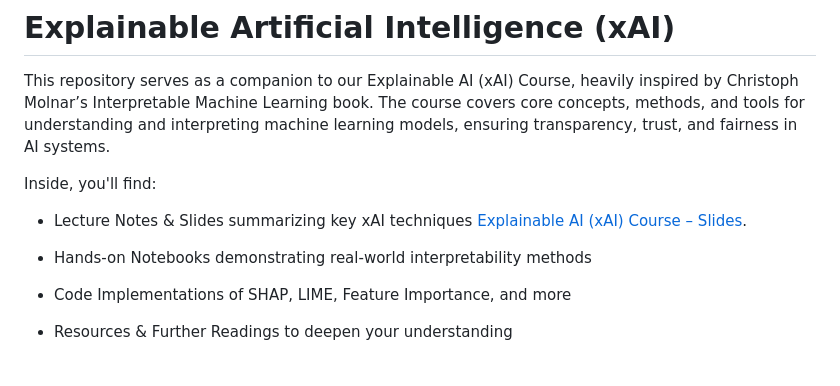
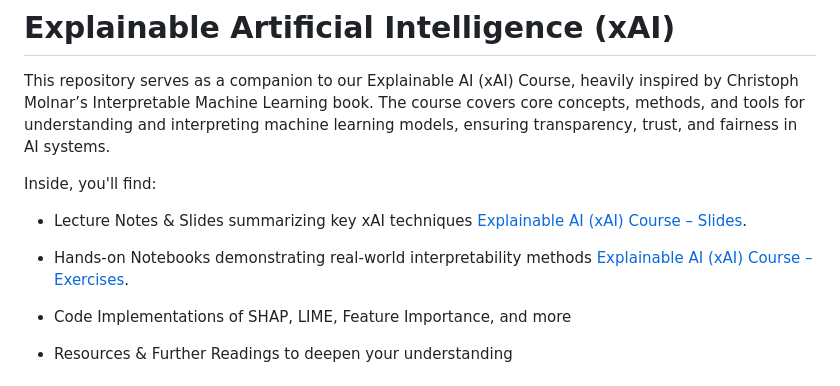
Before and after one commit to DataScienceLabFHSWF/XAI_course, a Markdown page: README.md, the part around the change. GitHub-like rendering.

```diff
--- a/README.md
+++ b/README.md
@@ -6,8 +6,7 @@ Inside, you'll find:
 
 - Lecture Notes & Slides summarizing key xAI techniques [Explainable AI (xAI) Course – Slides](https://github.com/FNeubuerger/XAI_Slides/).
 
-
-- Hands-on Notebooks demonstrating real-world interpretability methods
+- Hands-on Notebooks demonstrating real-world interpretability methods [Explainable AI (xAI) Course – Exercises](https://github.com/FNeubuerger/XAI_Exercises/).
 
 - Code Implementations of SHAP, LIME, Feature Importance, and more
 
```
